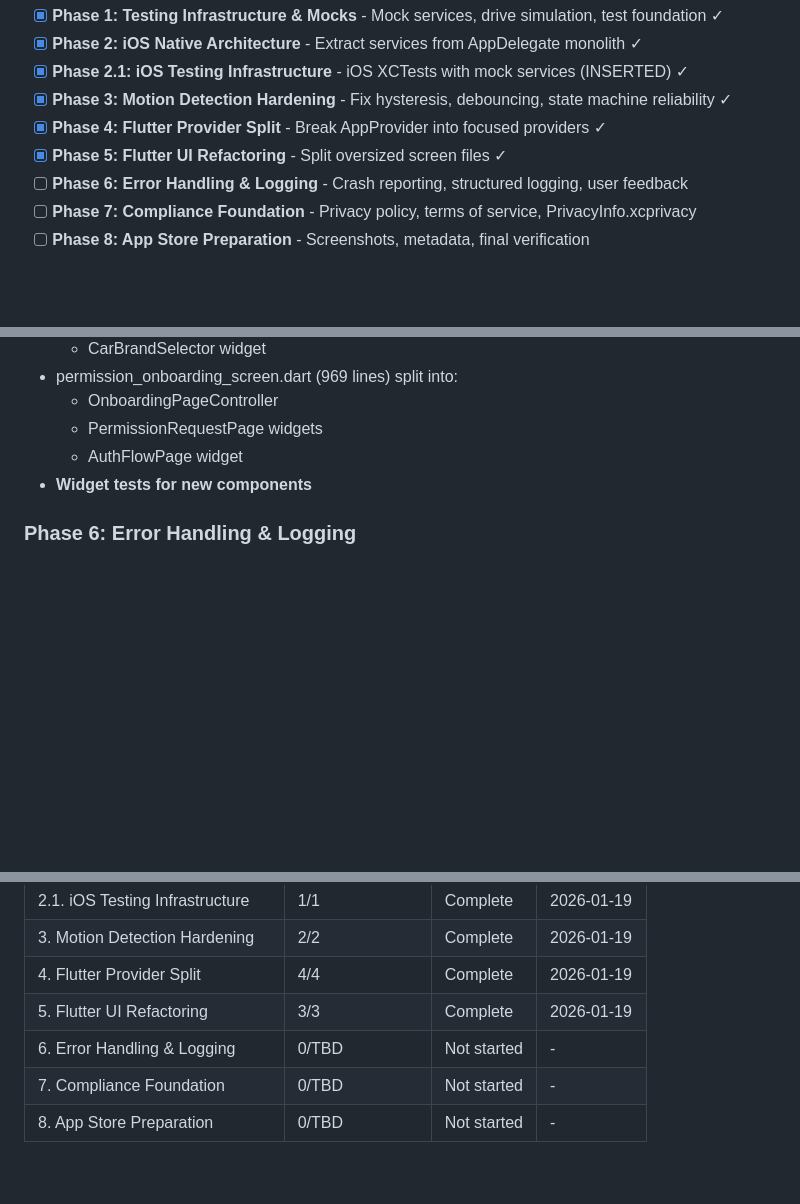
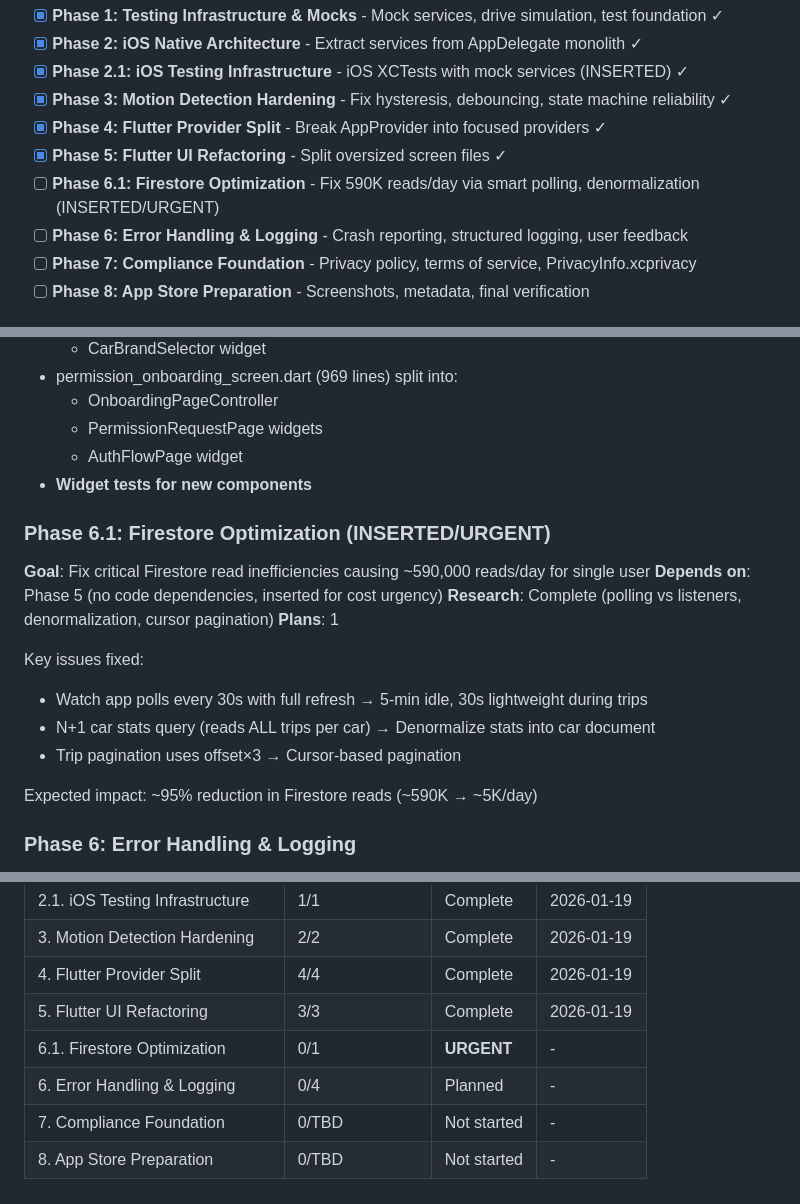
Before and after one commit to borismul/ZeroClick, a Markdown page: .planning/ROADMAP.md, 3 parts joined by grey strips. GitHub-like rendering; blank space fills up the shorter version.

Commit message:
docs(06.1): add urgent Firestore optimization phase
Phase 6.1: Firestore Optimization (INSERTED/URGENT)
- 1 plan created
- 3 tasks defined

Problem: ~590,000 Firestore reads/day for single user
Root cause:
- Watch app polls every 30s with full data refresh
- N+1 car stats query reads ALL trips per car
- Trip pagination uses offset×3 multiplier

Fixes planned:
- Watch: 5-min idle refresh, 30s status-only during trips
- Car stats: Denormalize into car document
- Pagination: Cursor-based instead of offset

Expected: ~95% reduction (590K → 5K reads/day)

Co-Authored-By: Claude Opus 4.5 <noreply@anthropic.com>

```diff
--- a/.planning/ROADMAP.md
+++ b/.planning/ROADMAP.md
@@ -20,6 +20,7 @@ None (standard Flutter/Swift development patterns)
 - [x] **Phase 3: Motion Detection Hardening** - Fix hysteresis, debouncing, state machine reliability ✓
 - [x] **Phase 4: Flutter Provider Split** - Break AppProvider into focused providers ✓
 - [x] **Phase 5: Flutter UI Refactoring** - Split oversized screen files ✓
+- [ ] **Phase 6.1: Firestore Optimization** - Fix 590K reads/day via smart polling, denormalization (INSERTED/URGENT)
 - [ ] **Phase 6: Error Handling & Logging** - Crash reporting, structured logging, user feedback
 - [ ] **Phase 7: Compliance Foundation** - Privacy policy, terms of service, PrivacyInfo.xcprivacy
 - [ ] **Phase 8: App Store Preparation** - Screenshots, metadata, final verification
@@ -185,6 +186,19 @@ Key deliverables:
   - AuthFlowPage widget
 - **Widget tests for new components**
 
+### Phase 6.1: Firestore Optimization (INSERTED/URGENT)
+**Goal**: Fix critical Firestore read inefficiencies causing ~590,000 reads/day for single user
+**Depends on**: Phase 5 (no code dependencies, inserted for cost urgency)
+**Research**: Complete (polling vs listeners, denormalization, cursor pagination)
+**Plans**: 1
+
+Key issues fixed:
+- Watch app polls every 30s with full refresh → 5-min idle, 30s lightweight during trips
+- N+1 car stats query (reads ALL trips per car) → Denormalize stats into car document
+- Trip pagination uses offset×3 → Cursor-based pagination
+
+Expected impact: ~95% reduction in Firestore reads (~590K → ~5K/day)
+
 ### Phase 6: Error Handling & Logging
 **Goal**: Production-grade error handling and crash reporting
 **Depends on**: Phase 5
@@ -241,6 +255,7 @@ Phases execute in numeric order: 1 → 2 → 3 → 4 → 5 → 6 → 7 → 8
 | 3. Motion Detection Hardening | 2/2 | Complete | 2026-01-19 |
 | 4. Flutter Provider Split | 4/4 | Complete | 2026-01-19 |
 | 5. Flutter UI Refactoring | 3/3 | Complete | 2026-01-19 |
-| 6. Error Handling & Logging | 0/TBD | Not started | - |
+| 6.1. Firestore Optimization | 0/1 | **URGENT** | - |
+| 6. Error Handling & Logging | 0/4 | Planned | - |
 | 7. Compliance Foundation | 0/TBD | Not started | - |
 | 8. App Store Preparation | 0/TBD | Not started | - |
```
Also changed, not shown: 1 other file.
